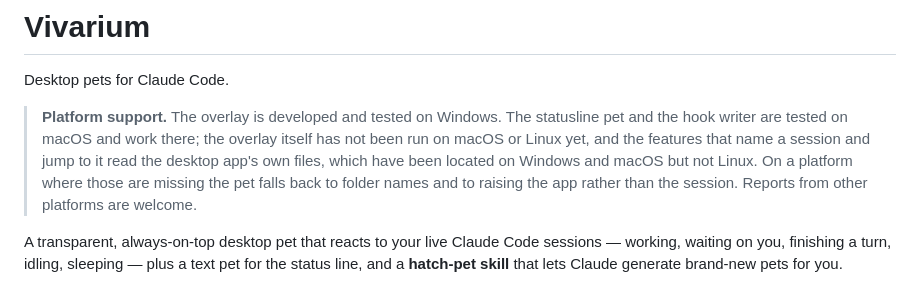
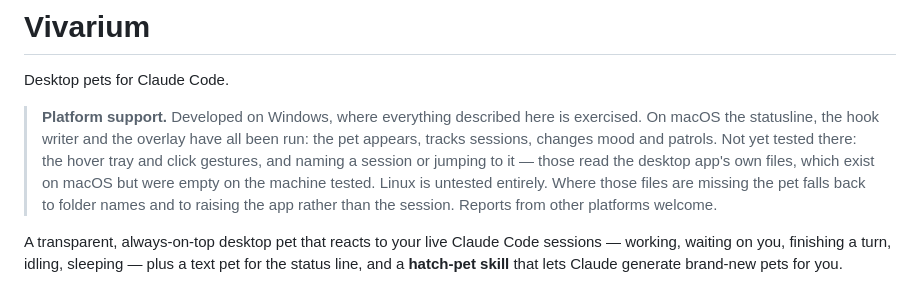
Before and after one commit to insomniac-asif/vivarium, a Markdown page: README.md, the part around the change. GitHub-like rendering.

Commit message:
Record that the overlay has now been run on macOS
Installed Node and Electron on a Mac and ran the overlay: the window is created
at real coordinates on the display, the process ticks, session state is picked
up, mood changes and the pet patrols -- watched by sampling its own beacon as it
walked 1696 -> 1393 and reported arriving.

Still untested there: hover and click, which need a cursor on that machine, and
anything that names a session or jumps to it, since that Mac has no Claude Code
sessions for the desktop app to have recorded.

```diff
--- a/README.md
+++ b/README.md
@@ -2,13 +2,14 @@
 
 Desktop pets for Claude Code.
 
-> **Platform support.** The overlay is developed and tested on Windows. The
-> statusline pet and the hook writer are tested on macOS and work there; the
-> overlay itself has not been run on macOS or Linux yet, and the features that
-> name a session and jump to it read the desktop app's own files, which have
-> been located on Windows and macOS but not Linux. On a platform where those
-> are missing the pet falls back to folder names and to raising the app rather
-> than the session. Reports from other platforms are welcome.
+> **Platform support.** Developed on Windows, where everything described here
+> is exercised. On macOS the statusline, the hook writer and the overlay have
+> all been run: the pet appears, tracks sessions, changes mood and patrols.
+> Not yet tested there: the hover tray and click gestures, and naming a session
+> or jumping to it — those read the desktop app's own files, which exist on
+> macOS but were empty on the machine tested. Linux is untested entirely.
+> Where those files are missing the pet falls back to folder names and to
+> raising the app rather than the session. Reports from other platforms welcome.
 
 A transparent, always-on-top desktop pet that reacts to your live Claude Code
 sessions — working, waiting on you, finishing a turn, idling, sleeping — plus a
```
